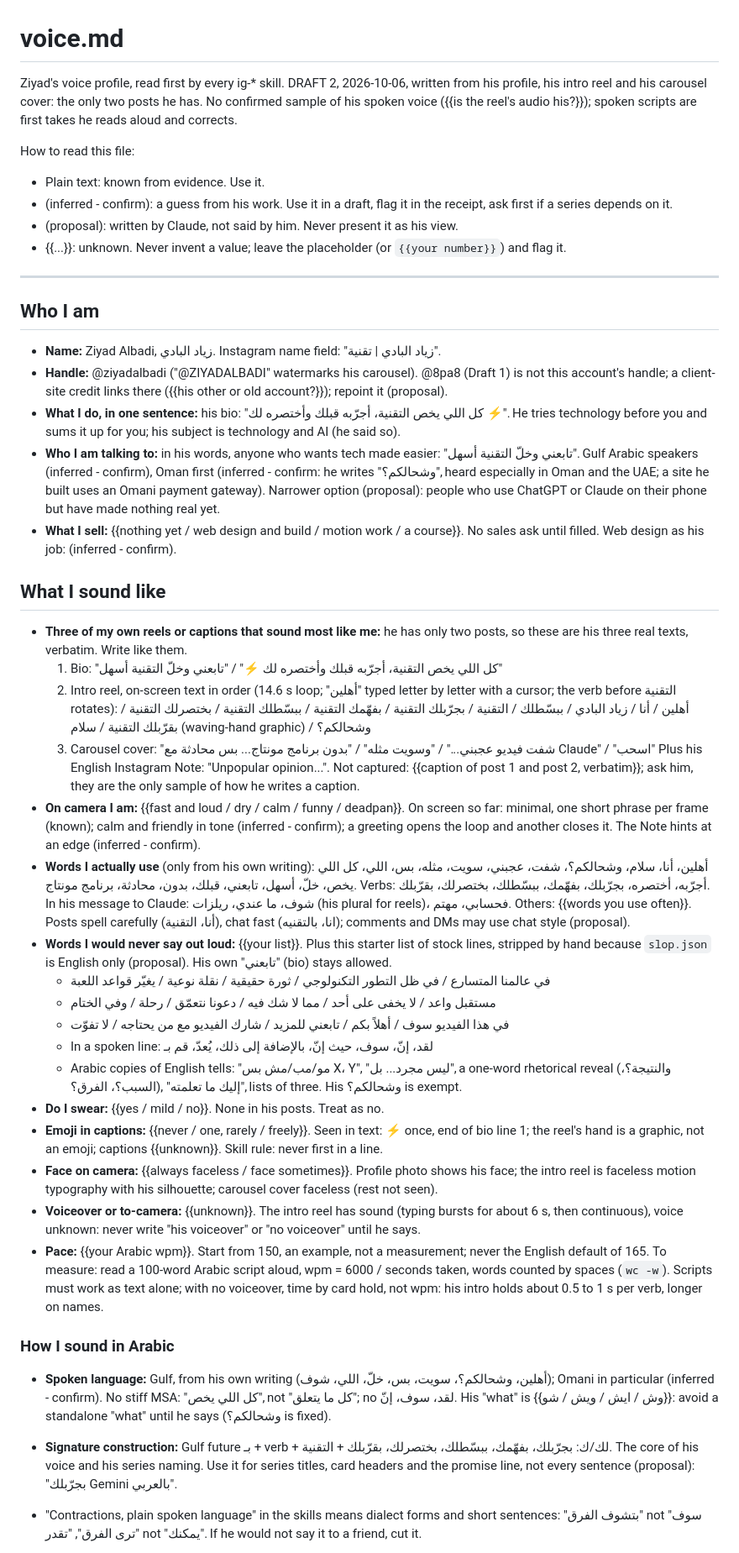
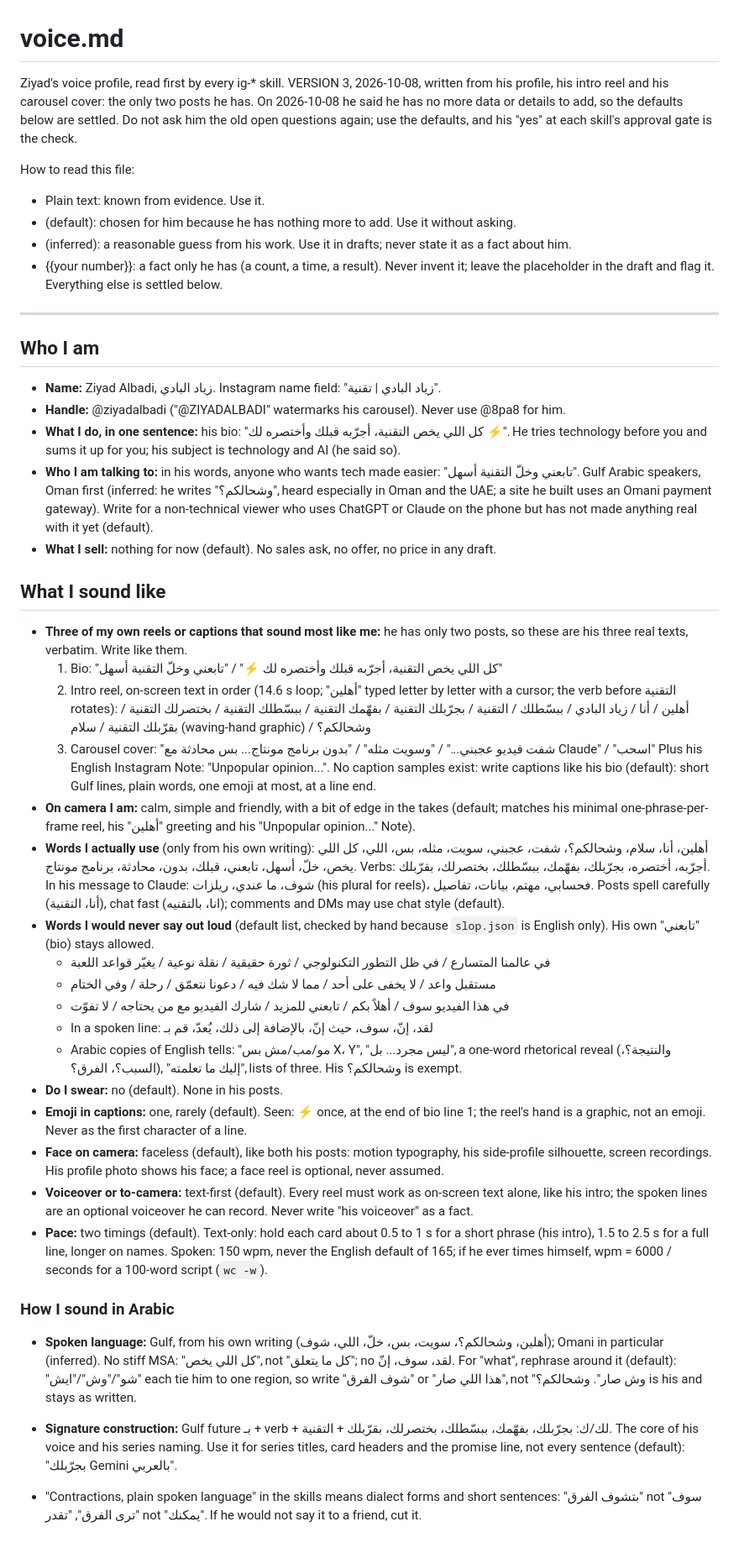
Before and after one commit to ziyadalbadii/monem-fit, a Markdown page: .claude/instagram/voice.md, the part around one of its changes. Shown at 84% size. Rendered like a GitHub page.

```diff
--- a/.claude/instagram/voice.md
+++ b/.claude/instagram/voice.md
@@ -1,31 +1,30 @@
 # voice.md
 
-Ziyad's voice profile, read first by every ig-* skill. DRAFT 2, 2026-10-06, written from his
-profile, his intro reel and his carousel cover: the only two posts he has. No confirmed sample of his
-spoken voice ({{is the reel's audio his?}}); spoken scripts are first takes he reads aloud and corrects.
+Ziyad's voice profile, read first by every ig-* skill. VERSION 3, 2026-10-08, written from his
+profile, his intro reel and his carousel cover: the only two posts he has. On 2026-10-08 he said he
+has no more data or details to add, so the defaults below are settled. Do not ask him the old open
+questions again; use the defaults, and his "yes" at each skill's approval gate is the check.
 
 How to read this file:
 - Plain text: known from evidence. Use it.
-- (inferred - confirm): a guess from his work. Use it in a draft, flag it in the receipt, ask first
-  if a series depends on it.
-- (proposal): written by Claude, not said by him. Never present it as his view.
-- {{...}}: unknown. Never invent a value; leave the placeholder (or `{{your number}}`) and flag it.
+- (default): chosen for him because he has nothing more to add. Use it without asking.
+- (inferred): a reasonable guess from his work. Use it in drafts; never state it as a fact about him.
+- {{your number}}: a fact only he has (a count, a time, a result). Never invent it; leave the
+  placeholder in the draft and flag it. Everything else is settled below.
 
 ---
 
 ## Who I am
 
 - **Name:** Ziyad Albadi, زياد البادي. Instagram name field: "زياد البادي | تقنية".
-- **Handle:** @ziyadalbadi ("@ZIYADALBADI" watermarks his carousel). @8pa8 (Draft 1) is not this
-  account's handle; a client-site credit links there ({{his other or old account?}}); repoint it (proposal).
+- **Handle:** @ziyadalbadi ("@ZIYADALBADI" watermarks his carousel). Never use @8pa8 for him.
 - **What I do, in one sentence:** his bio: "كل اللي يخص التقنية، أجرّبه قبلك وأختصره لك ⚡".
   He tries technology before you and sums it up for you; his subject is technology and AI (he said so).
 - **Who I am talking to:** in his words, anyone who wants tech made easier: "تابعني وخلّ التقنية أسهل".
-  Gulf Arabic speakers (inferred - confirm), Oman first (inferred - confirm: he writes "وشحالكم؟",
-  heard especially in Oman and the UAE; a site he built uses an Omani payment gateway). Narrower
-  option (proposal): people who use ChatGPT or Claude on their phone but have made nothing real yet.
-- **What I sell:** {{nothing yet / web design and build / motion work / a course}}. No sales
-  ask until filled. Web design as his job: (inferred - confirm).
+  Gulf Arabic speakers, Oman first (inferred: he writes "وشحالكم؟", heard especially in Oman and
+  the UAE; a site he built uses an Omani payment gateway). Write for a non-technical viewer who
+  uses ChatGPT or Claude on the phone but has not made anything real with it yet (default).
+- **What I sell:** nothing for now (default). No sales ask, no offer, no price in any draft.
 
 ## What I sound like
 
@@ -38,43 +37,43 @@ How to read this file:
      سلام (waving-hand graphic) / وشحالكم؟
   3. Carousel cover: "شفت فيديو عجبني..." / "وسويت مثله" /
      "بدون برنامج مونتاج... بس محادثة مع Claude" / "اسحب"
-  Plus his English Instagram Note: "Unpopular opinion...". Not captured: {{caption of post 1
-  and post 2, verbatim}}; ask him, they are the only sample of how he writes a caption.
-- **On camera I am:** {{fast and loud / dry / calm / funny / deadpan}}. On screen so far: minimal,
-  one short phrase per frame (known); calm and friendly in tone (inferred - confirm); a greeting
-  opens the loop and another closes it. The Note hints at an edge (inferred - confirm).
+  Plus his English Instagram Note: "Unpopular opinion...". No caption samples exist: write
+  captions like his bio (default): short Gulf lines, plain words, one emoji at most, at a line end.
+- **On camera I am:** calm, simple and friendly, with a bit of edge in the takes (default; matches
+  his minimal one-phrase-per-frame reel, his "أهلين" greeting and his "Unpopular opinion..." Note).
 - **Words I actually use** (only from his own writing): أهلين، أنا، سلام، وشحالكم؟، شفت، عجبني،
   سويت، مثله، بس، اللي، كل اللي يخص، خلّ، أسهل، تابعني، قبلك، بدون، محادثة، برنامج مونتاج.
   Verbs: أجرّبه، أختصره، بجرّبلك، بفهّمك، ببسّطلك، بختصرلك، بقرّبلك. In his message to Claude: شوف،
-  ما عندي، ريلزات (his plural for reels)، فحسابي، مهتم. Others: {{words you use often}}. Posts spell
-  carefully (أنا، التقنية), chat fast (انا، بالتقنيه); comments and DMs may use chat style (proposal).
-- **Words I would never say out loud:** {{your list}}. Plus this starter list of stock lines, stripped
-  by hand because `slop.json` is English only (proposal). His own "تابعني" (bio) stays allowed.
+  ما عندي، ريلزات (his plural for reels)، فحسابي، مهتم، بيانات، تفاصيل. Posts spell carefully
+  (أنا، التقنية), chat fast (انا، بالتقنيه); comments and DMs may use chat style (default).
+- **Words I would never say out loud** (default list, checked by hand because `slop.json` is
+  English only). His own "تابعني" (bio) stays allowed.
   - في عالمنا المتسارع / في ظل التطور التكنولوجي / ثورة حقيقية / نقلة نوعية / يغيّر قواعد اللعبة
   - مستقبل واعد / لا يخفى على أحد / مما لا شك فيه / دعونا نتعمّق / رحلة / وفي الختام
   - في هذا الفيديو سوف / أهلاً بكم / تابعني للمزيد / شارك الفيديو مع من يحتاجه / لا تفوّت
   - In a spoken line: لقد، إنّ، سوف، حيث إنّ، بالإضافة إلى ذلك، يُعدّ، قم بـ
   - Arabic copies of English tells: "مو/مب/مش بس X، Y", "ليس مجرد... بل", a one-word rhetorical
     reveal (والنتيجة؟، السبب؟، الفرق؟), "إليك ما تعلمته", lists of three. His وشحالكم؟ is exempt.
-- **Do I swear:** {{yes / mild / no}}. None in his posts. Treat as no.
-- **Emoji in captions:** {{never / one, rarely / freely}}. Seen in text: ⚡ once, end of bio line 1;
-  the reel's hand is a graphic, not an emoji; captions {{unknown}}. Skill rule: never first in a line.
-- **Face on camera:** {{always faceless / face sometimes}}. Profile photo shows his face; the intro
-  reel is faceless motion typography with his silhouette; carousel cover faceless (rest not seen).
-- **Voiceover or to-camera:** {{unknown}}. The intro reel has sound (typing bursts for about 6 s,
-  then continuous), voice unknown: never write "his voiceover" or "no voiceover" until he says.
-- **Pace:** {{your Arabic wpm}}. Start from 150, an example, not a measurement; never the
-  English default of 165. To measure: read a 100-word Arabic script aloud, wpm = 6000 /
-  seconds taken, words counted by spaces (`wc -w`). Scripts must work as text alone; with no
-  voiceover, time by card hold, not wpm: his intro holds about 0.5 to 1 s per verb, longer on names.
+- **Do I swear:** no (default). None in his posts.
+- **Emoji in captions:** one, rarely (default). Seen: ⚡ once, at the end of bio line 1; the reel's
+  hand is a graphic, not an emoji. Never as the first character of a line.
+- **Face on camera:** faceless (default), like both his posts: motion typography, his side-profile
+  silhouette, screen recordings. His profile photo shows his face; a face reel is optional, never assumed.
+- **Voiceover or to-camera:** text-first (default). Every reel must work as on-screen text alone,
+  like his intro; the spoken lines are an optional voiceover he can record. Never write "his
+  voiceover" as a fact.
+- **Pace:** two timings (default). Text-only: hold each card about 0.5 to 1 s for a short phrase
+  (his intro), 1.5 to 2.5 s for a full line, longer on names. Spoken: 150 wpm, never the English
+  default of 165; if he ever times himself, wpm = 6000 / seconds for a 100-word script (`wc -w`).
 
 ### How I sound in Arabic
 
 - **Spoken language:** Gulf, from his own writing (أهلين، وشحالكم؟، سويت، بس، خلّ، اللي، شوف); Omani
-  in particular (inferred - confirm). No stiff MSA: "كل اللي يخص", not "كل ما يتعلق"; no لقد، سوف، إنّ.
-  His "what" is {{وش / ايش / ويش / شو}}: avoid a standalone "what" until he says (وشحالكم؟ is fixed).
+  in particular (inferred). No stiff MSA: "كل اللي يخص", not "كل ما يتعلق"; no لقد، سوف، إنّ.
+  For "what", rephrase around it (default): "شو"/"وش"/"ايش" each tie him to one region, so write
+  "شوف الفرق" or "هذا اللي صار", not "وش صار". وشحالكم؟ is his and stays as written.
 - **Signature construction:** Gulf future بـ + verb + لك/ك: بجرّبلك، بفهّمك، ببسّطلك، بختصرلك،
   بقرّبلك + التقنية. The core of his voice and his series naming. Use it for series titles,
-  card headers and the promise line, not every sentence (proposal): "بجرّبلك Gemini بالعربي".
+  card headers and the promise line, not every sentence (default): "بجرّبلك Gemini بالعربي".
 - "Contractions, plain spoken language" in the skills means dialect forms and short sentences:
   "بتشوف الفرق" not "سوف ترى الفرق", "تقدر" not "يمكنك". If he would not say it to a friend, cut it.
```
Also changed, not shown: other parts of .claude/instagram/voice.md (+46 -47 lines).
